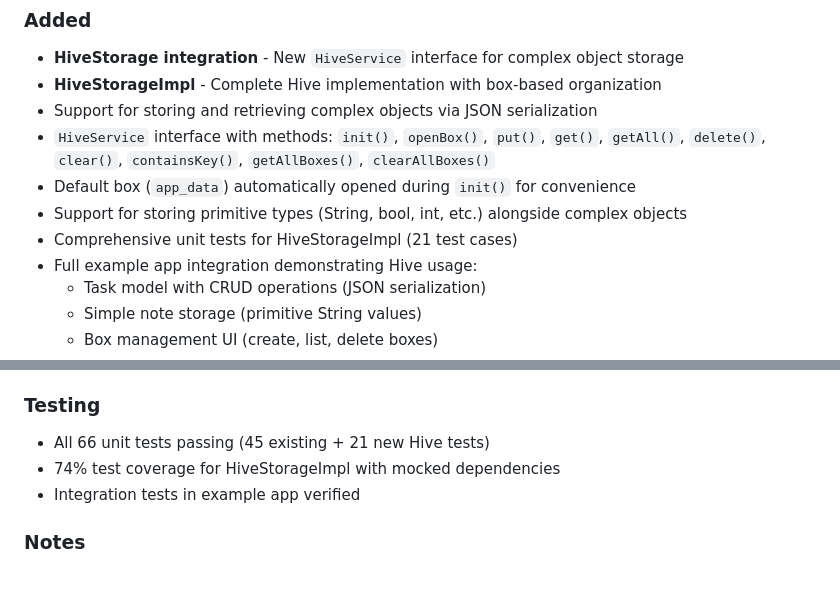
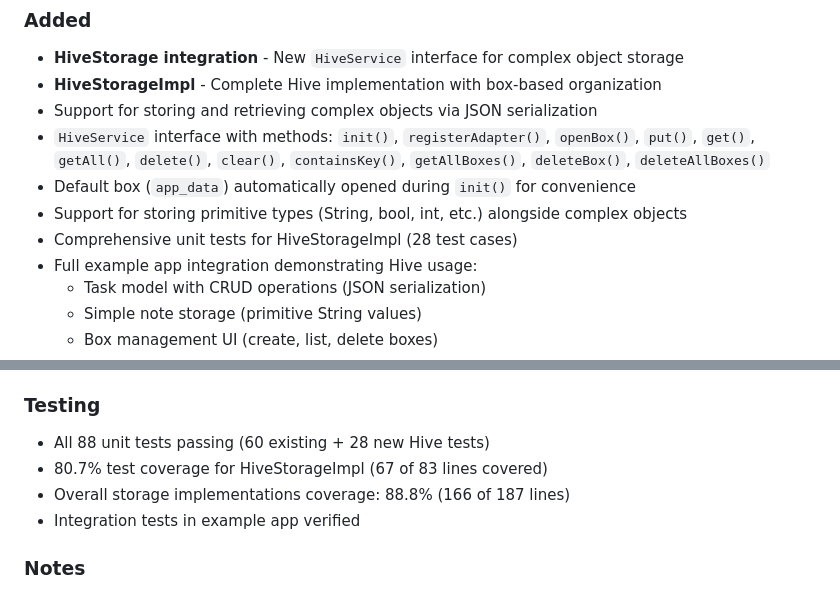
Before and after one commit to rudoapps/hybrid-storage, a Markdown page: CHANGELOG.md, 2 parts joined by grey strips. Drawn GitHub-style.

```diff
--- a/CHANGELOG.md
+++ b/CHANGELOG.md
@@ -12,10 +12,10 @@ and this project adheres to [Semantic Versioning](https://semver.org/spec/v2.0.0
 - **HiveStorage integration** - New `HiveService` interface for complex object storage
 - **HiveStorageImpl** - Complete Hive implementation with box-based organization
 - Support for storing and retrieving complex objects via JSON serialization
-- `HiveService` interface with methods: `init()`, `openBox()`, `put()`, `get()`, `getAll()`, `delete()`, `clear()`, `containsKey()`, `getAllBoxes()`, `clearAllBoxes()`
+- `HiveService` interface with methods: `init()`, `registerAdapter()`, `openBox()`, `put()`, `get()`, `getAll()`, `delete()`, `clear()`, `containsKey()`, `getAllBoxes()`, `deleteBox()`, `deleteAllBoxes()`
 - Default box (`app_data`) automatically opened during `init()` for convenience
 - Support for storing primitive types (String, bool, int, etc.) alongside complex objects
-- Comprehensive unit tests for HiveStorageImpl (21 test cases)
+- Comprehensive unit tests for HiveStorageImpl (28 test cases)
 - Full example app integration demonstrating Hive usage:
   - Task model with CRUD operations (JSON serialization)
   - Simple note storage (primitive String values)
@@ -39,8 +39,9 @@ and this project adheres to [Semantic Versioning](https://semver.org/spec/v2.0.0
 
 ### Testing
 
-- All 66 unit tests passing (45 existing + 21 new Hive tests)
-- 74% test coverage for HiveStorageImpl with mocked dependencies
+- All 88 unit tests passing (60 existing + 28 new Hive tests)
+- 80.7% test coverage for HiveStorageImpl (67 of 83 lines covered)
+- Overall storage implementations coverage: 88.8% (166 of 187 lines)
 - Integration tests in example app verified
 
 ### Notes
```
Also changed, not shown: README.md (+78 -1 lines).
